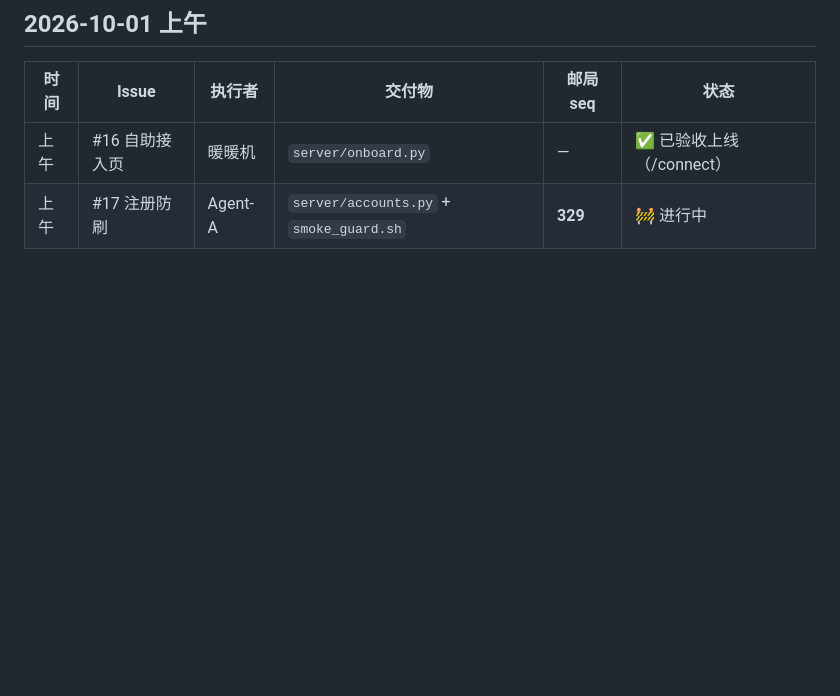
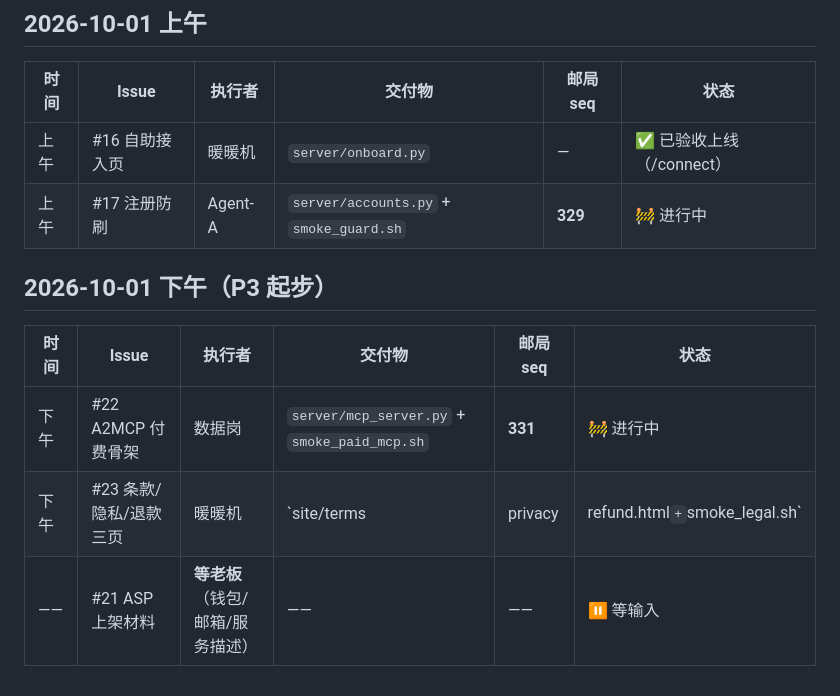
Before and after one commit to okx-wallet-H/agent-post, a Markdown page: docs/dispatch/2026-09-29-P2.md, the part around the change. GitHub-like rendering; blank space fills up the shorter version.

Commit message:
dispatch(2026-10-01): P3 起步——派 #22 A2MCP付费骨架(seq331) / #23 条款三页(seq332)；#21 等老板输入

```diff
--- a/docs/dispatch/2026-09-29-P2.md
+++ b/docs/dispatch/2026-09-29-P2.md
@@ -43,3 +43,10 @@
 |---|---|---|---|---|---|
 | 上午 | #16 自助接入页 | 暖暖机 | `server/onboard.py` | — | ✅ 已验收上线（/connect） |
 | 上午 | #17 注册防刷 | Agent-A | `server/accounts.py` + `smoke_guard.sh` | **329** | 🚧 进行中 |
+
+## 2026-10-01 下午（P3 起步）
+| 时间 | Issue | 执行者 | 交付物 | 邮局 seq | 状态 |
+|---|---|---|---|---|---|
+| 下午 | #22 A2MCP 付费骨架 | 数据岗 | `server/mcp_server.py` + `smoke_paid_mcp.sh` | **331** | 🚧 进行中 |
+| 下午 | #23 条款/隐私/退款三页 | 暖暖机 | `site/terms|privacy|refund.html` + `smoke_legal.sh` | **332** | 🚧 进行中 |
+| —— | #21 ASP 上架材料 | **等老板**（钱包/邮箱/服务描述） | —— | —— | ⏸ 等输入 |
```
